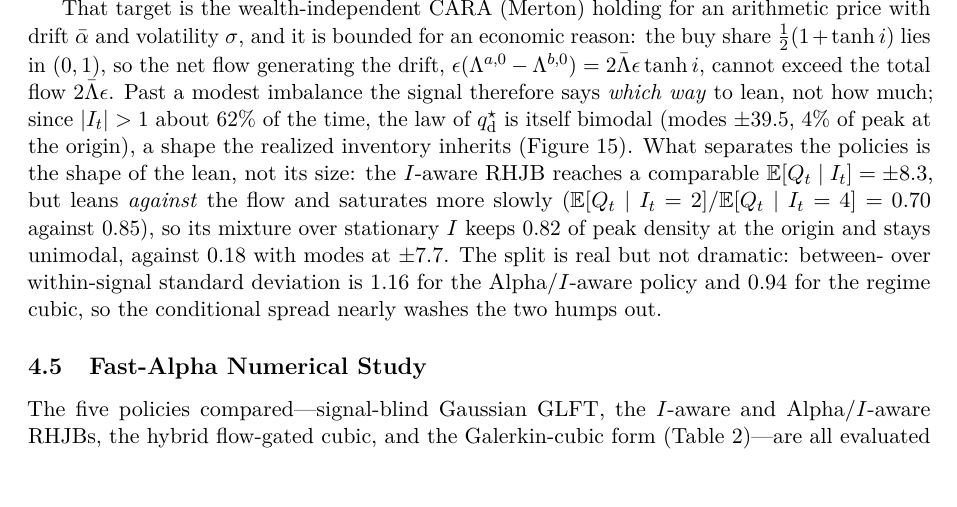
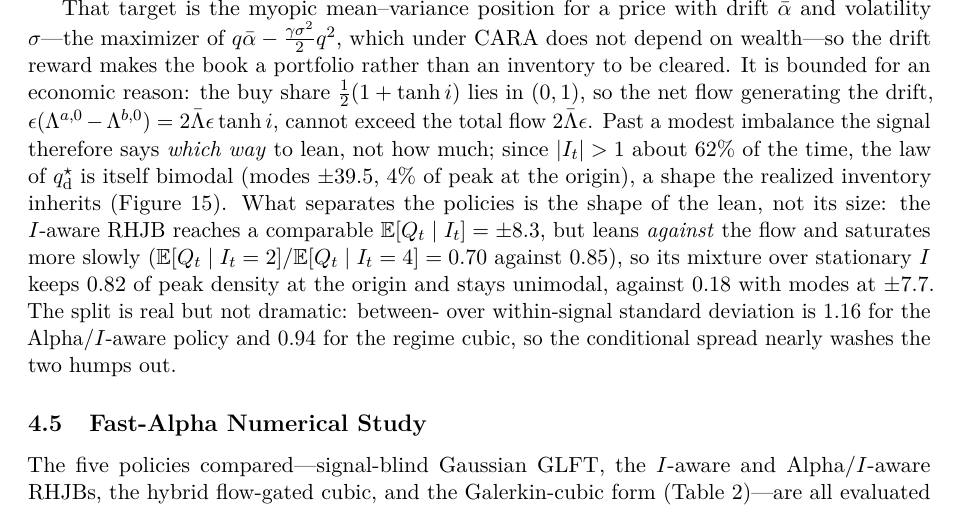
Before and after one commit to felipemoret77/flow-imbalance-market-making, a LaTeX paper (paper/main.tex): part of page 28 of 46, cut so that both start at the same text, the shorter picture padded with empty space. Compiled offline with pdfLaTeX.

Commit message:
paper: name the inventory target precisely instead of invoking Merton
"the wealth-independent CARA (Merton) holding" was a loose attribution made
without a citation. Merton's signature result is the constant-fraction CRRA
rule under geometric Brownian motion; the exponential-utility case sits in the
HARA family, and a reader who meets the name expects a wealth fraction rather
than a number of shares. The object here is also the myopic optimum of the
local tradeoff with execution terms ignored, not the solution of an external
problem.

Replaced by "the myopic mean-variance position ... the maximizer of
q*alphabar - (gamma sigma^2/2) q^2, which under CARA does not depend on
wealth", which is exact, needs no bibliography entry, and keeps the economic
point that the drift reward makes the book a portfolio rather than an
inventory to be cleared.

Co-Authored-By: Claude Opus 5 (1M context) <noreply@anthropic.com>

```diff
--- a/paper/main.tex
+++ b/paper/main.tex
@@ -2118,9 +2118,11 @@ execution channel (the realized lifetime quantiles stay near \([-16,16]\),
 Table~\ref{tab:alpha_summary}) and controlled by \(\gamma\), \(\sigma\),
 \(\epsilon\), or \(\zeta\).
 
-That target is the wealth-independent CARA (Merton) holding for an arithmetic
-price with drift \(\alphabar\) and volatility \(\sigma\), and it is bounded for
-an economic reason: the buy share \(\tfrac12(1+\tanh i)\) lies in \((0,1)\), so
+That target is the myopic mean--variance position for a price with drift
+\(\alphabar\) and volatility \(\sigma\)---the maximizer of
+\(q\alphabar-\tfrac{\gamma\sigma^2}{2}q^2\), which under CARA does not depend on
+wealth---so the drift reward makes the book a portfolio rather than an
+inventory to be cleared.  It is bounded for an economic reason: the buy share \(\tfrac12(1+\tanh i)\) lies in \((0,1)\), so
 the net flow generating the drift,
 \(\epsilon(\Lambda^{a,0}-\Lambda^{b,0})=2\bar\Lambda\epsilon\tanh i\), cannot
 exceed the total flow \(2\bar\Lambda\epsilon\).  Past a modest imbalance the
```
